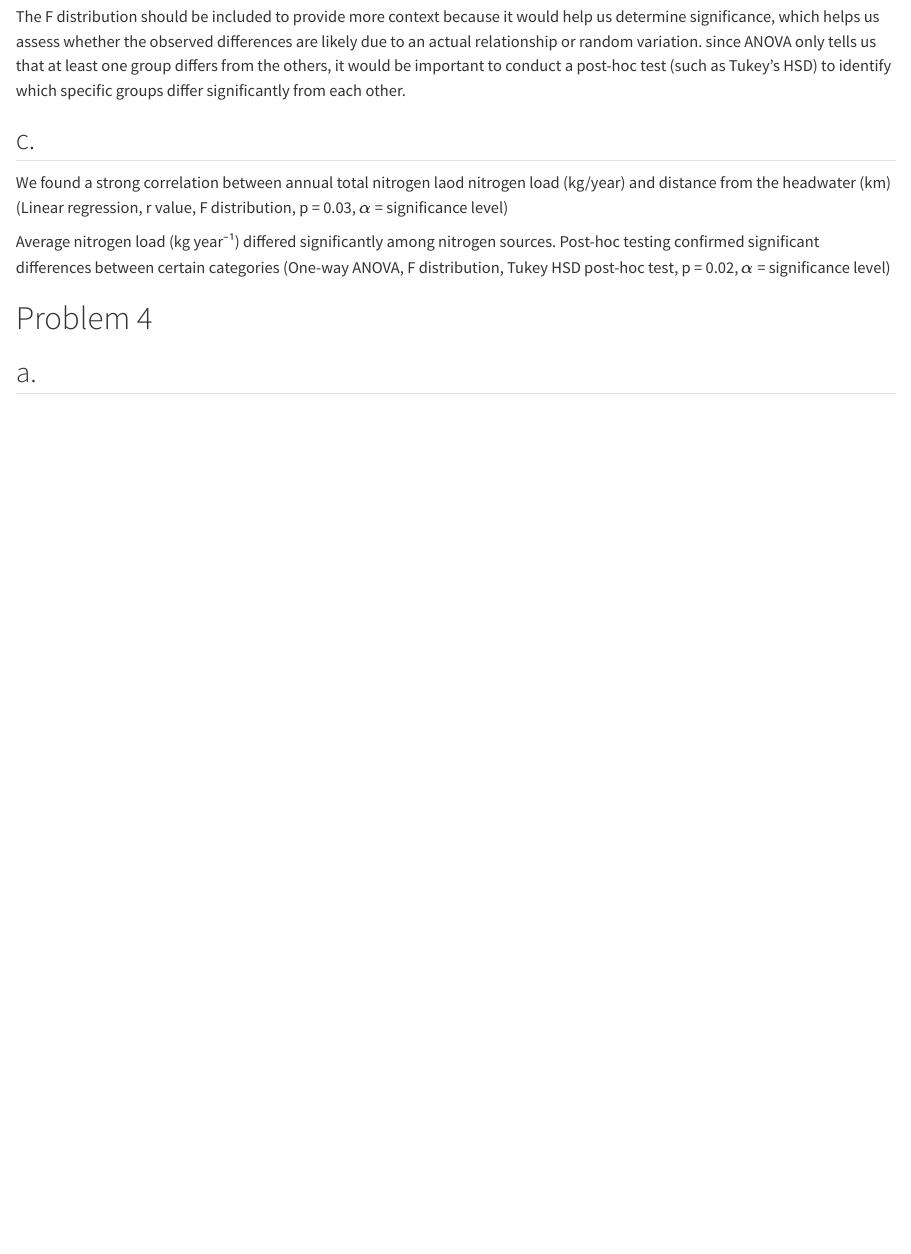
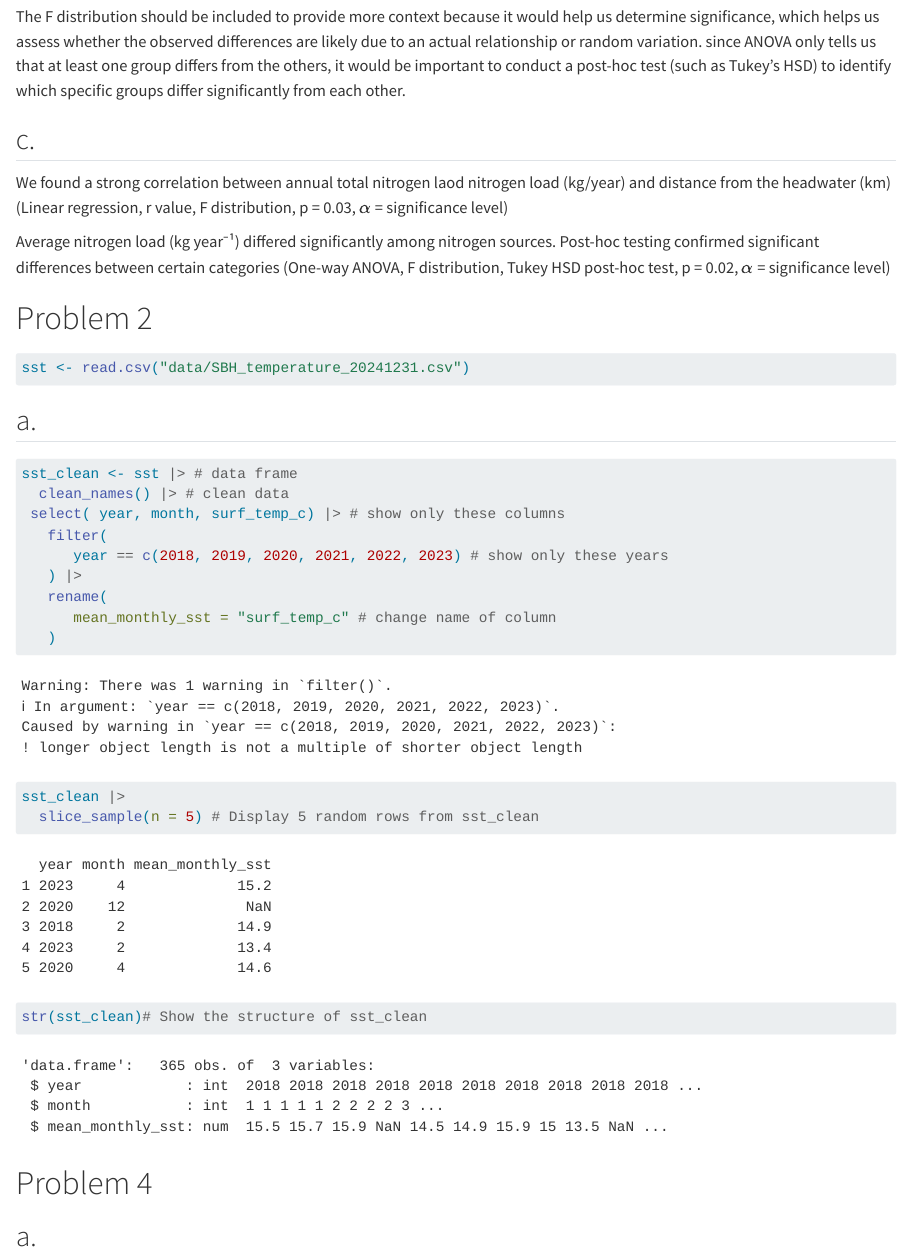
Before and after one commit to misssammwoods04/ENVS-193DS_spring-2025_final, a Quarto document (code/final.qmd): the page in a window 1100 px wide, from 820 px down. Rendered offline with R 4.5, knitr and Pandoc in place of Quarto, with nearby package versions; code that draws random numbers runs with fixed seeds of ours; column names are cleaned by a stand-in for the janitor package.

Commit message:
2a complete

````diff
--- a/code/final.qmd
+++ b/code/final.qmd
@@ -32,6 +32,36 @@ We found a strong correlation between annual total nitrogen laod nitrogen load (
 Average nitrogen load (kg year⁻¹) differed significantly among nitrogen sources. Post-hoc testing confirmed significant differences between certain categories (One-way ANOVA, F distribution, Tukey HSD post-hoc test, p = 0.02, $\alpha$ = significance level)
 
 
+# Problem 2
+
+```{r}
+sst <- read.csv("data/SBH_temperature_20241231.csv")
+```
+
+
+## a.
+
+```{r}
+
+sst_clean <- sst |> # data frame
+  clean_names() |> # clean data
+ select( year, month, surf_temp_c) |> # show only these columns
+   filter(
+      year == c(2018, 2019, 2020, 2021, 2022, 2023) # show only these years
+   ) |>
+   rename(
+      mean_monthly_sst = "surf_temp_c" # change name of column
+   )
+
+```
+
+
+```{r}
+sst_clean |>
+  slice_sample(n = 5) # Display 5 random rows from sst_clean
+
+str(sst_clean)# Show the structure of sst_clean
+```
 
 # Problem 4
 
````
